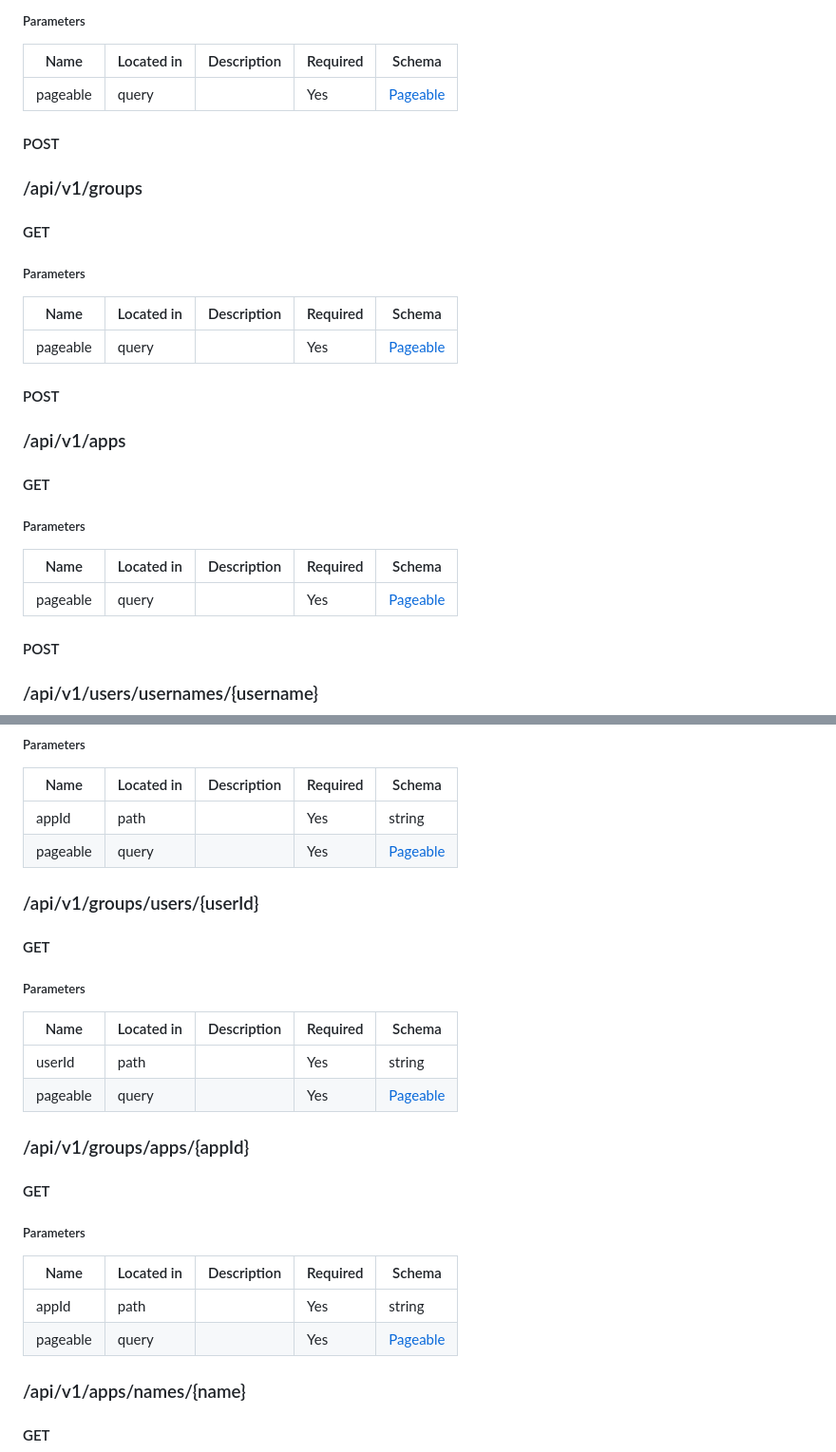
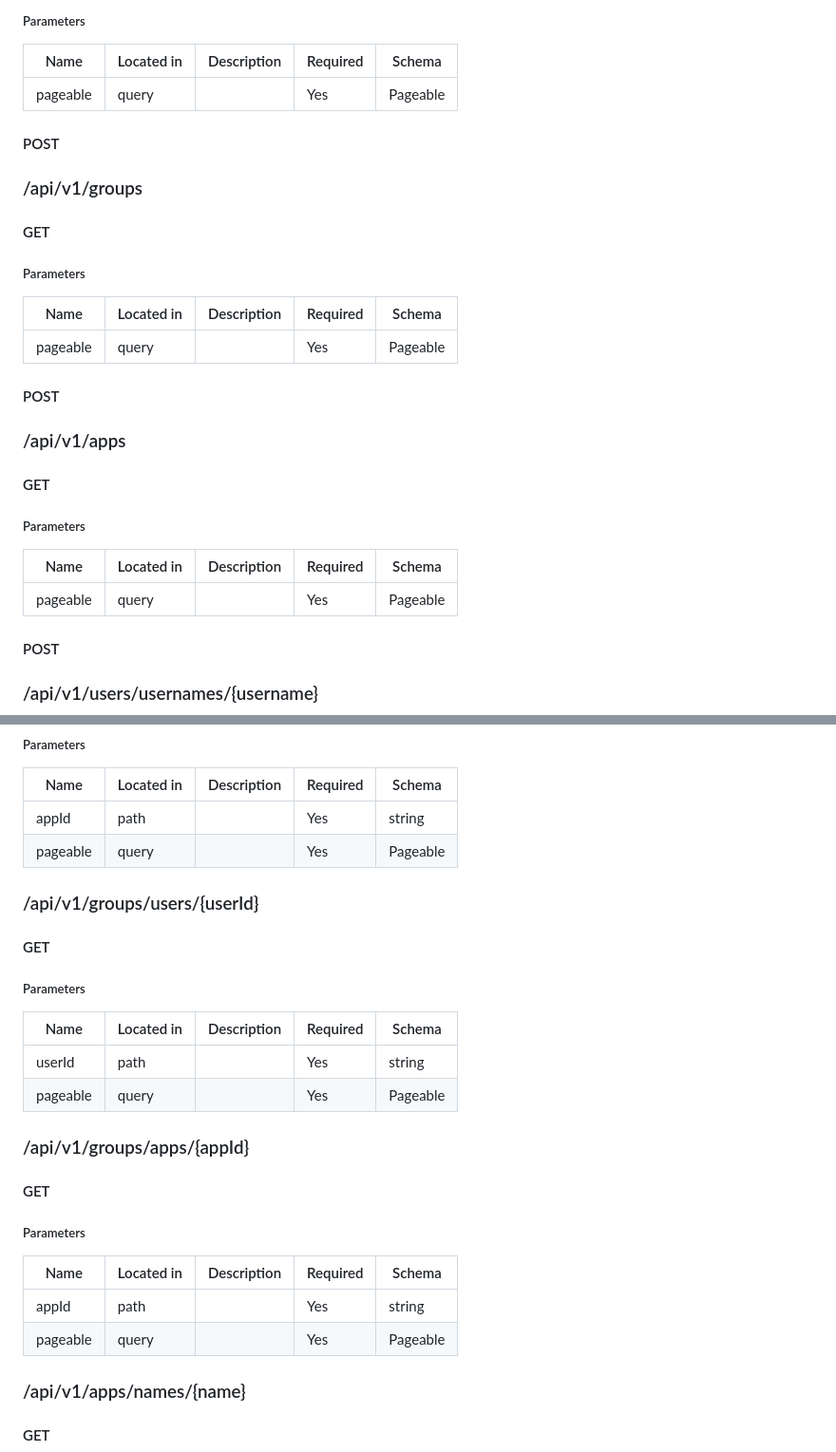
Before and after one commit to luissoy/DynamicEventManagement, a Markdown page: Readme.md, 2 parts joined by grey strips. Shown at 95% size. Drawn GitHub-style.

Commit message:
docs: Readme update

```diff
--- a/Readme.md
+++ b/Readme.md
@@ -103,7 +103,7 @@ The app is a Spring Boot application that provides CRUD operations for managing
 
 | Name | Located in | Description | Required | Schema |
 | ---- | ---------- | ----------- | -------- | ---- |
-| pageable | query |  | Yes | [Pageable](#Pageable) |
+| pageable | query |  | Yes | Pageable |
 
 #### POST
 
@@ -114,7 +114,7 @@ The app is a Spring Boot application that provides CRUD operations for managing
 
 | Name | Located in | Description | Required | Schema |
 | ---- | ---------- | ----------- | -------- | ---- |
-| pageable | query |  | Yes | [Pageable](#Pageable) |
+| pageable | query |  | Yes | Pageable |
 
 #### POST
 
@@ -125,7 +125,7 @@ The app is a Spring Boot application that provides CRUD operations for managing
 
 | Name | Located in | Description | Required | Schema |
 | ---- | ---------- | ----------- | -------- | ---- |
-| pageable | query |  | Yes | [Pageable](#Pageable) |
+| pageable | query |  | Yes | Pageable |
 
 #### POST
 
@@ -146,7 +146,7 @@ The app is a Spring Boot application that provides CRUD operations for managing
 | Name | Located in | Description | Required | Schema |
 | ---- | ---------- | ----------- | -------- | ---- |
 | appId | path |  | Yes | string |
-| pageable | query |  | Yes | [Pageable](#Pageable) |
+| pageable | query |  | Yes | Pageable |
 
 ### /api/v1/groups/users/{userId}
 
@@ -156,7 +156,7 @@ The app is a Spring Boot application that provides CRUD operations for managing
 | Name | Located in | Description | Required | Schema |
 | ---- | ---------- | ----------- | -------- | ---- |
 | userId | path |  | Yes | string |
-| pageable | query |  | Yes | [Pageable](#Pageable) |
+| pageable | query |  | Yes | Pageable |
 
 ### /api/v1/groups/apps/{appId}
 
@@ -166,7 +166,7 @@ The app is a Spring Boot application that provides CRUD operations for managing
 | Name | Located in | Description | Required | Schema |
 | ---- | ---------- | ----------- | -------- | ---- |
 | appId | path |  | Yes | string |
-| pageable | query |  | Yes | [Pageable](#Pageable) |
+| pageable | query |  | Yes | Pageable |
 
 ### /api/v1/apps/names/{name}
 
```
